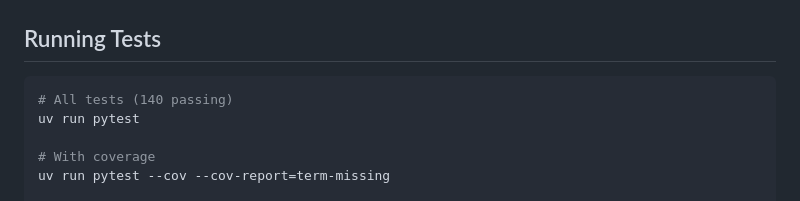
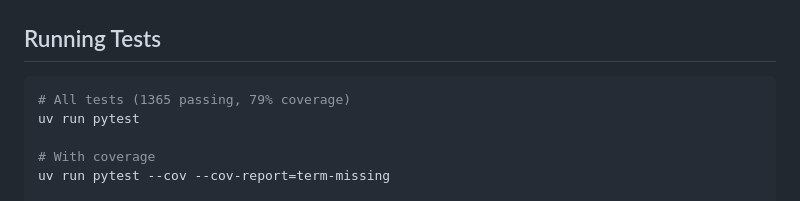
Before and after one commit to kim62210/open-agent, a Markdown page: CLAUDE.md, the part around the change. Rendered like a GitHub page.

Commit message:
docs: update test count to 1365 and add coverage badge (79%)

````diff
--- a/CLAUDE.md
+++ b/CLAUDE.md
@@ -108,7 +108,7 @@ static/         → Pre-built Next.js frontend (do not modify)
 ## Running Tests
 
 ```bash
-# All tests (140 passing)
+# All tests (1365 passing, 79% coverage)
 uv run pytest
 
 # With coverage
````
Also changed, not shown: README.md (+2 -1 lines).
